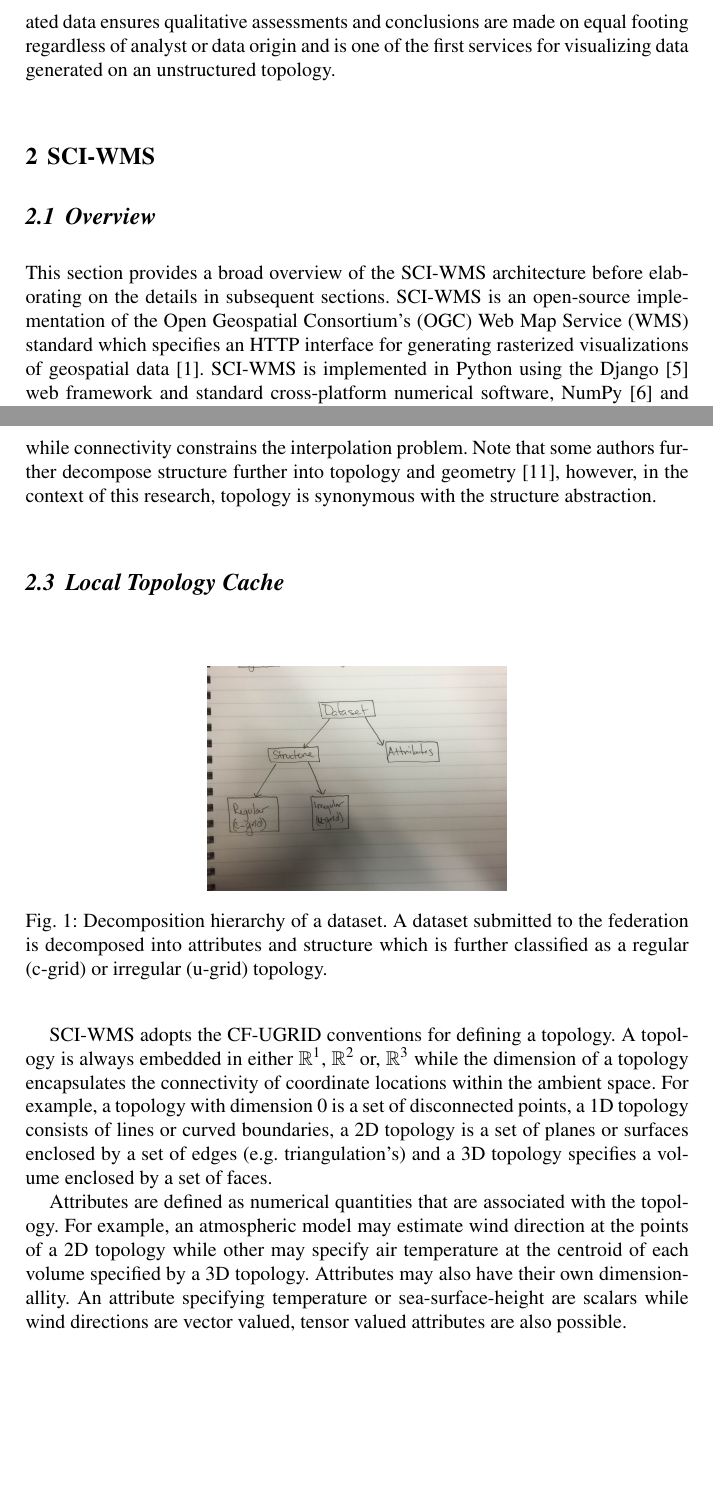
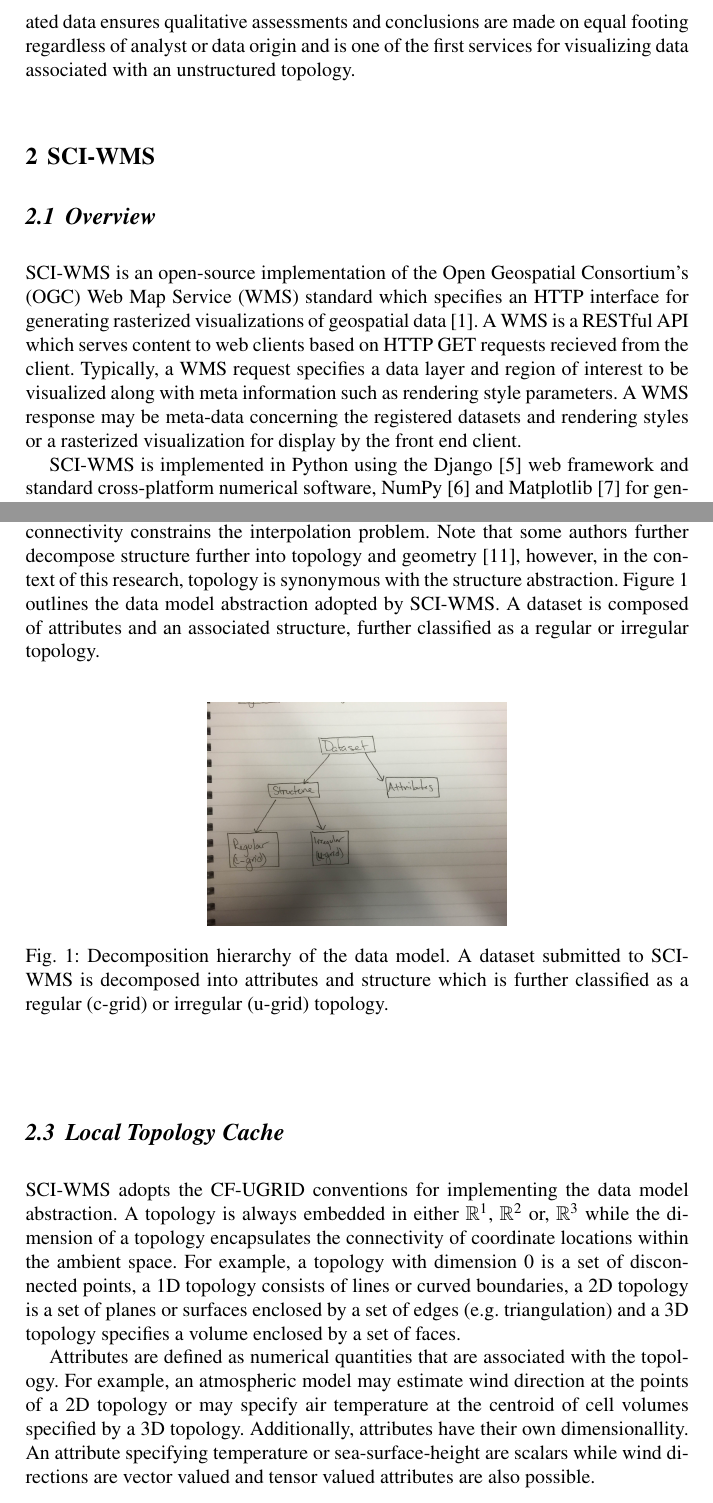
Before and after one commit to brandonmayer-zz/ci2014, a LaTeX document (book/ci14book_mayer.tex, which reads book/local_topology.tex, book/motivation.tex, book/sciwms.tex): two parts of pages 3 and 4 of 9, joined at a grey line, cut so that both start at the same text, the shorter picture padded with empty space. Compiled offline with pdfLaTeX.

Commit message:
updates.

```diff
--- a/book/local_topology.tex
+++ b/book/local_topology.tex
@@ -12,37 +12,40 @@ specify the locations of sampled measurements while connectivity
 constrains the interpolation problem. Note that some authors further
 decompose structure further into topology and geometry~\cite{weiler},
 however, in the context of this research, topology is synonymous with
-the structure abstraction.
+the structure abstraction. Figure~\ref{fig:data_hierarchy} outlines
+the data model abstraction adopted by \sciwms{}. A dataset is composed
+of attributes and an associated structure, further classified as a
+regular or irregular topology.
 
-\subsection{Local Topology Cache}
 \begin{figure}[ht!]
   \centering
   \begin{subfigure}[t]{0.45\textwidth}
     \includegraphics[width=\textwidth]{../figs/data_hierarchy_rough}
   \end{subfigure}
-  \caption{Decomposition hierarchy of a dataset. A dataset submitted
-    to the federation is decomposed into attributes and structure
+  \caption{Decomposition hierarchy of the data model. A dataset submitted
+    to \sciwms{} is decomposed into attributes and structure
     which is further classified as a regular (\cgrid{}) or irregular
     (\ugrid{}) topology.}
   \label{fig:data_hierarchy}
 \end{figure}
 
-\sciwms{} adopts the \cfugrid{} conventions for defining a topology. A
-topology is always embedded in either $\mathbb{R}^1$, $\mathbb{R}^2$
-or, $\mathbb{R}^3$ while the dimension of a topology encapsulates the
-connectivity of coordinate locations within the ambient space. For example, a
-topology with dimension 0 is a set of disconnected points, a 1D
-topology consists of lines or curved boundaries, a 2D topology is a
-set of planes or surfaces enclosed by a set of edges
-(e.g. triangulation's) and a 3D topology specifies a volume enclosed
-by a set of faces.
+\subsection{Local Topology Cache}
+
+\sciwms{} adopts the \cfugrid{} conventions for implementing the data model abstraction. A topology is always embedded in either $\mathbb{R}^1$,
+$\mathbb{R}^2$ or, $\mathbb{R}^3$ while the dimension of a topology
+encapsulates the connectivity of coordinate locations within the
+ambient space. For example, a topology with dimension 0 is a set of
+disconnected points, a 1D topology consists of lines or curved
+boundaries, a 2D topology is a set of planes or surfaces enclosed by a
+set of edges (e.g. triangulation) and a 3D topology specifies a
+volume enclosed by a set of faces.
 
 Attributes are defined as numerical quantities that are associated
 with the topology. For example, an atmospheric model may estimate wind
-direction at the points of a 2D topology while other may specify air
-temperature at the centroid of each volume specified by a 3D
-topology. Attributes may also have their own dimensionallity. An
+direction at the points of a 2D topology or may specify air
+temperature at the centroid of cell volumes specified by a 3D
+topology. Additionally, attributes have their  own dimensionallity. An
 attribute specifying temperature or sea-surface-height are scalars
-while wind directions are vector valued, tensor valued attributes are
+while wind directions are vector valued and tensor valued attributes are
 also possible.
 
--- a/book/motivation.tex
+++ b/book/motivation.tex
@@ -74,4 +74,4 @@ datasets. Perhaps more importantly, the introduction of a single
 web-based visualization service for federated data ensures qualitative
 assessments and conclusions are made on equal footing regardless of
 analyst or data origin and is one of the first services for
-visualizing data generated on an unstructured topology.
+visualizing data associated with an unstructured topology.
--- a/book/sciwms.tex
+++ b/book/sciwms.tex
@@ -3,11 +3,17 @@
 \label{sec:sciwms}
 
 \subsection{Overview}
-This section provides a broad overview of the \sciwms{} architecture
-before elaborating on the details in subsequent sections. \Sciwms{} is
-an open-source implementation of the Open Geospatial Consortium's
-(\ogc{}) Web Map Service (\wms{}) standard which specifies an HTTP
-interface for generating rasterized visualizations of geospatial
-data~\cite{wms14}. \sciwms{} is implemented in Python using the
-Django~\cite{django} web framework and standard cross-platform
-numerical software, NumPy~\cite{numpy11} and
+\Sciwms{} is an open-source implementation of the Open Geospatial
+Consortium's (\ogc{}) Web Map Service (\wms{}) standard which
+specifies an HTTP interface for generating rasterized visualizations
+of geospatial data~\cite{wms14}. A \wms{} is a RESTful API which
+serves content to web clients based on HTTP GET requests recieved from
+the client. Typically, a \wms{} request specifies a data layer and
+region of interest to be visualized along with meta information such
+as rendering style parameters. A \wms{} response may be meta-data
+concerning the registered datasets and rendering styles or a
+rasterized visualization for display by the front end client.
+
+\sciwms{} is implemented in Python using the Django~\cite{django} web
+framework and standard cross-platform numerical software,
+NumPy~\cite{numpy11} and Matplotlib~\cite{hunter07} for generating
```
Also changed, not shown: figs/sciwms_book_db_topology_endpoint_chart.pdf (added), figs/sciwms_book_db_topology_endpoint_chart.svg (added), book/local_topology.tex (33 more changed lines), book/sciwms.tex (7 more changed lines).
